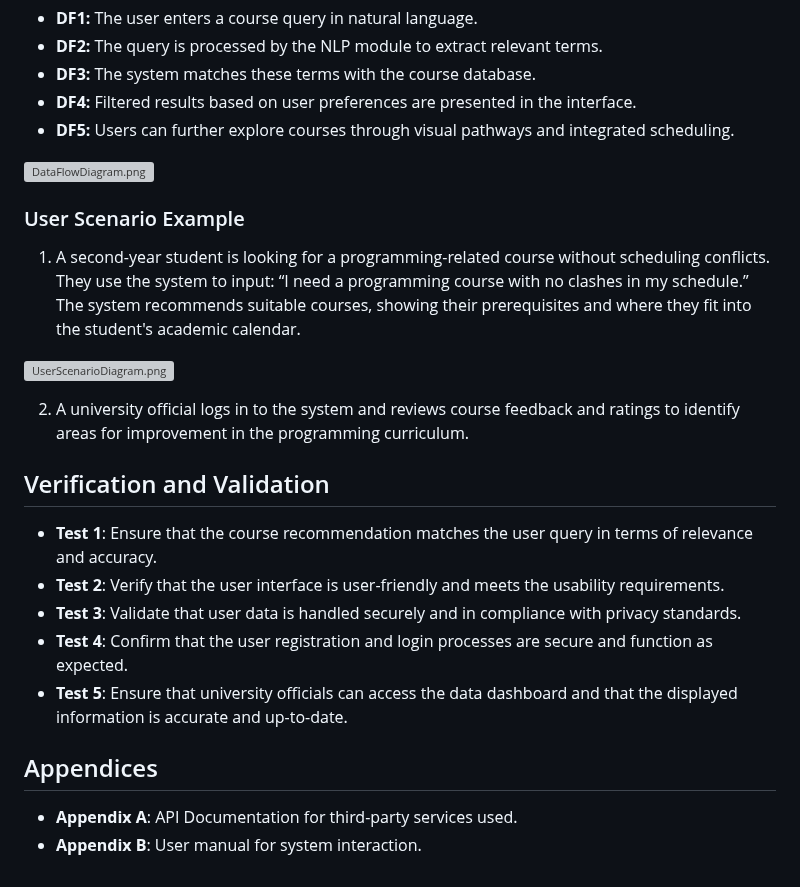
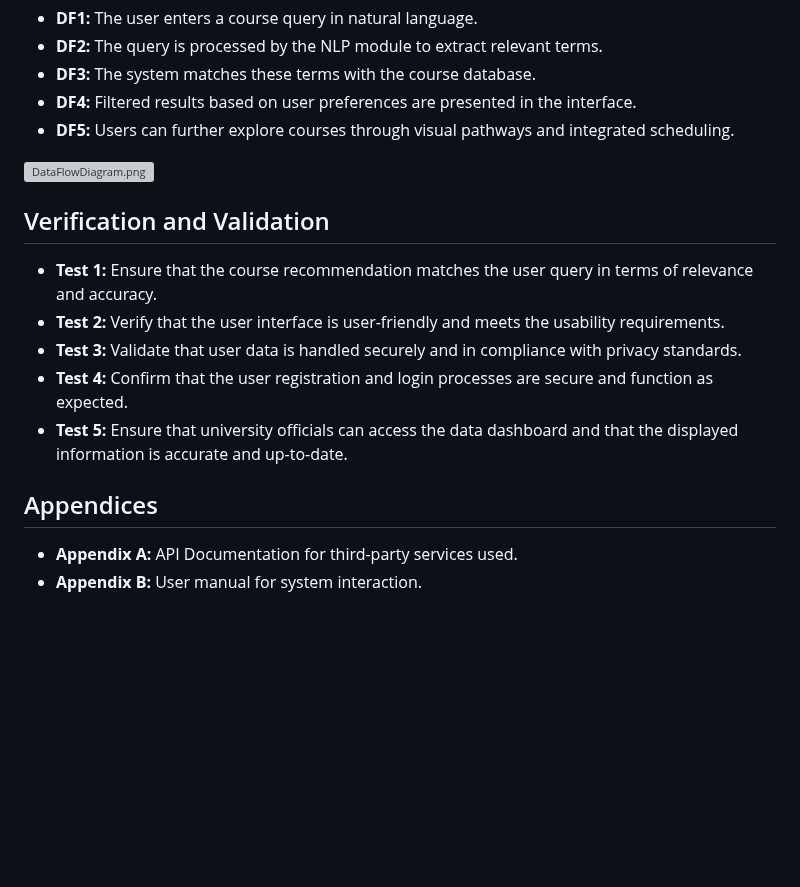
Before and after one commit to lxymahatma/PBL3, a Markdown page: Writerside/topics/Requirements-Specification-Document.md, the part around the change. GitHub-like rendering; blank space fills up the shorter version; grey boxes are pictures that could not be loaded.

Commit message:
edit. + removed user scenario

```diff
--- a/Writerside/topics/Requirements-Specification-Document.md
+++ b/Writerside/topics/Requirements-Specification-Document.md
@@ -198,26 +198,15 @@ and [Project Proposal Glossary](Glossary.md#project-proposal "Specific Glossary
 
 ![DataFlowDiagram.png](DataFlowDiagram.png)
 
-### User Scenario Example
-
-1. A second-year student is looking for a programming-related course without scheduling conflicts. They use the system to input: “I need a
-   programming course with no clashes in my schedule.” The system recommends suitable courses, showing their prerequisites and where they
-   fit into the student's academic calendar.
-
-![UserScenarioDiagram.png](UserScenarioDiagram.png)
-
-2. A university official logs in to the system and reviews course feedback and ratings to identify areas for improvement in the programming
-   curriculum.
-
 ## Verification and Validation
 
-* **Test 1**: Ensure that the course recommendation matches the user query in terms of relevance and accuracy.
-* **Test 2**: Verify that the user interface is user-friendly and meets the usability requirements.
-* **Test 3**: Validate that user data is handled securely and in compliance with privacy standards.
-* **Test 4**: Confirm that the user registration and login processes are secure and function as expected.
-* **Test 5**: Ensure that university officials can access the data dashboard and that the displayed information is accurate and up-to-date.
+* **Test 1:** Ensure that the course recommendation matches the user query in terms of relevance and accuracy.
+* **Test 2:** Verify that the user interface is user-friendly and meets the usability requirements.
+* **Test 3:** Validate that user data is handled securely and in compliance with privacy standards.
+* **Test 4:** Confirm that the user registration and login processes are secure and function as expected.
+* **Test 5:** Ensure that university officials can access the data dashboard and that the displayed information is accurate and up-to-date.
 
 ## Appendices
 
-* **Appendix A**: API Documentation for third-party services used.
-* **Appendix B**: User manual for system interaction.
+* **Appendix A:** API Documentation for third-party services used.
+* **Appendix B:** User manual for system interaction.
```
